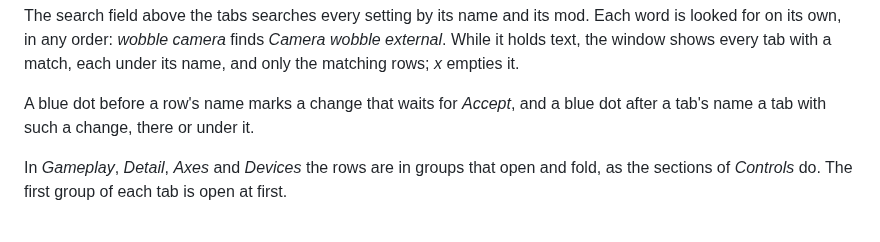
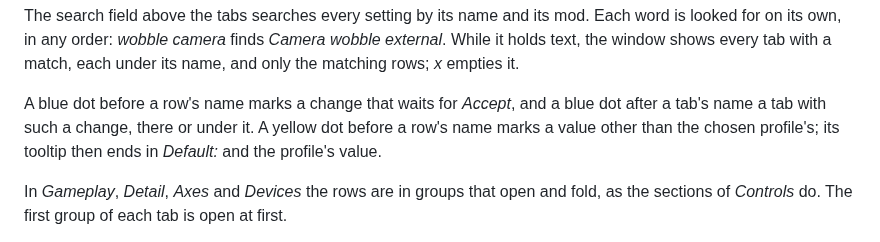
Before and after one commit to CaptainKeyboard/ReDefinition, a Markdown page: docs/player/settings-window.md, the part around the change. Drawn GitHub-style.

Commit message:
docs(player): the yellow mark of a row off the chosen profile
Co-Authored-By: Claude Opus 5.5 (1M context) <noreply@anthropic.com>
Claude-Session: https://claude.ai/code/session_01NgMWXy5W2zFfT6Qm2QiDGt

```diff
--- a/docs/player/settings-window.md
+++ b/docs/player/settings-window.md
@@ -93,7 +93,9 @@ external*. While it holds text, the window shows every tab with a match, each un
 name, and only the matching rows; *x* empties it.
 
 A blue dot before a row's name marks a change that waits for *Accept*, and a blue dot
-after a tab's name a tab with such a change, there or under it.
+after a tab's name a tab with such a change, there or under it. A yellow dot before a
+row's name marks a value other than the chosen profile's; its tooltip then ends in
+*Default:* and the profile's value.
 
 In *Gameplay*, *Detail*, *Axes* and *Devices* the rows are in groups that open and fold,
 as the sections of *Controls* do. The first group of each tab is open at first.
```
